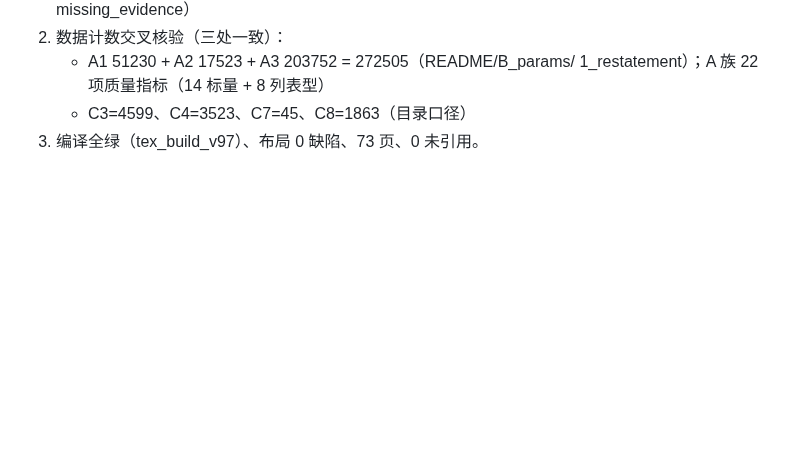
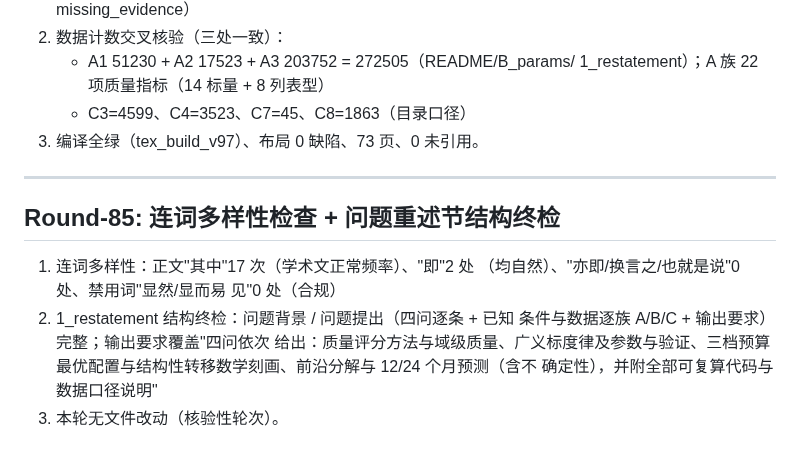
Before and after one commit to Akun-python/llm-compute-allocation-modeling, a Markdown page: PAPER_CLAIM_AUDIT.md, the part around the change. Drawn GitHub-style; blank space fills up the shorter version.

Commit message:
audit: Round-85连词多样性检查(其中17次正常/禁用词0)与问题重述节结构终检(背景/提出/四问/数据/输出要求完整,输出要求覆盖四问+代码+口径)

```diff
--- a/PAPER_CLAIM_AUDIT.md
+++ b/PAPER_CLAIM_AUDIT.md
@@ -1971,3 +1971,18 @@ PROMETHEE-II 与 VIKOR），作为"多框架算法交叉验证"的补强轮。
      1_restatement）；A 族 22 项质量指标（14 标量 + 8 列表型）
    - C3=4599、C4=3523、C7=45、C8=1863（目录口径）
 3) 编译全绿（tex_build_v97）、布局 0 缺陷、73 页、0 未引用。
+
+
+---
+
+## Round-85: 连词多样性检查 + 问题重述节结构终检
+
+1) 连词多样性：正文"其中"17 次（学术文正常频率）、"即"2 处
+   （均自然）、"亦即/换言之/也就是说"0 处、禁用词"显然/显而易
+   见"0 处（合规）
+2) 1_restatement 结构终检：问题背景 / 问题提出（四问逐条 + 已知
+   条件与数据逐族 A/B/C + 输出要求）完整；输出要求覆盖"四问依次
+   给出：质量评分方法与域级质量、广义标度律及参数与验证、三档预算
+   最优配置与结构性转移数学刻画、前沿分解与 12/24 个月预测（含不
+   确定性），并附全部可复算代码与数据口径说明"
+3) 本轮无文件改动（核验性轮次）。
```
